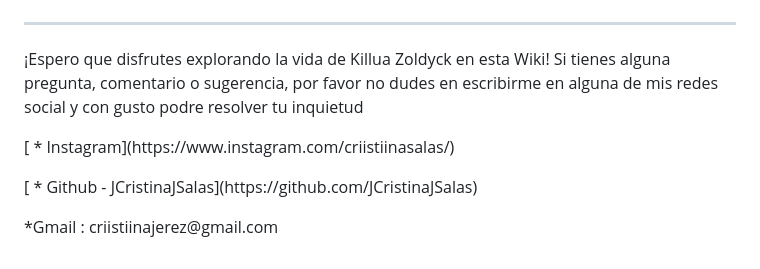
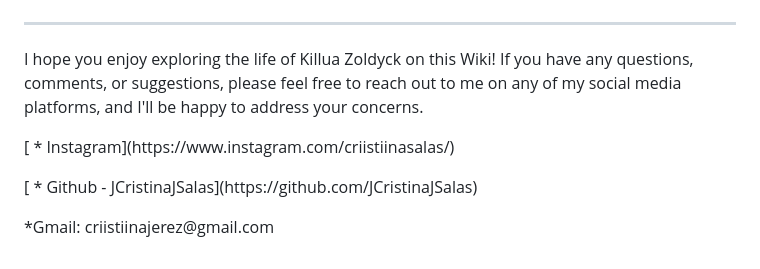
Before and after one commit to JCristinaJSalas/Wiki-Killua-Campuslands, a Markdown page: README.md, the part around the change printed below. Rendered like a GitHub page.

Commit message:
Update - Corregir el README.md

```diff
--- a/README.md
+++ b/README.md
@@ -109,7 +158,9 @@ En cuanto a las imagente utilizadas, puedo hablar en general, las he obtenido de
 </section>
+
 <hr/>
- <footer>
-        <p>¡Espero que disfrutes explorando la vida de Killua Zoldyck en esta Wiki! Si tienes alguna pregunta, comentario o sugerencia, por favor no dudes en escribirme en alguna de mis redes social y con gusto podre resolver tu inquietud</p>
-    <p>[ * Instagram](https://www.instagram.com/criistiinasalas/)</p><p>[ * Github - JCristinaJSalas](https://github.com/JCristinaJSalas)</p><p>*Gmail : criistiinajerez@gmail.com</p>
-
- </footer>
+<footer>
+    <p>I hope you enjoy exploring the life of Killua Zoldyck on this Wiki! If you have any questions, comments, or suggestions, please feel free to reach out to me on any of my social media platforms, and I'll be happy to address your concerns.</p>
+    <p>[ * Instagram](https://www.instagram.com/criistiinasalas/)</p>
+    <p>[ * Github - JCristinaJSalas](https://github.com/JCristinaJSalas)</p>
+    <p>*Gmail: criistiinajerez@gmail.com</p>
+</footer>
```
Also changed, not shown: other parts of README.md (+137 -88 lines).
